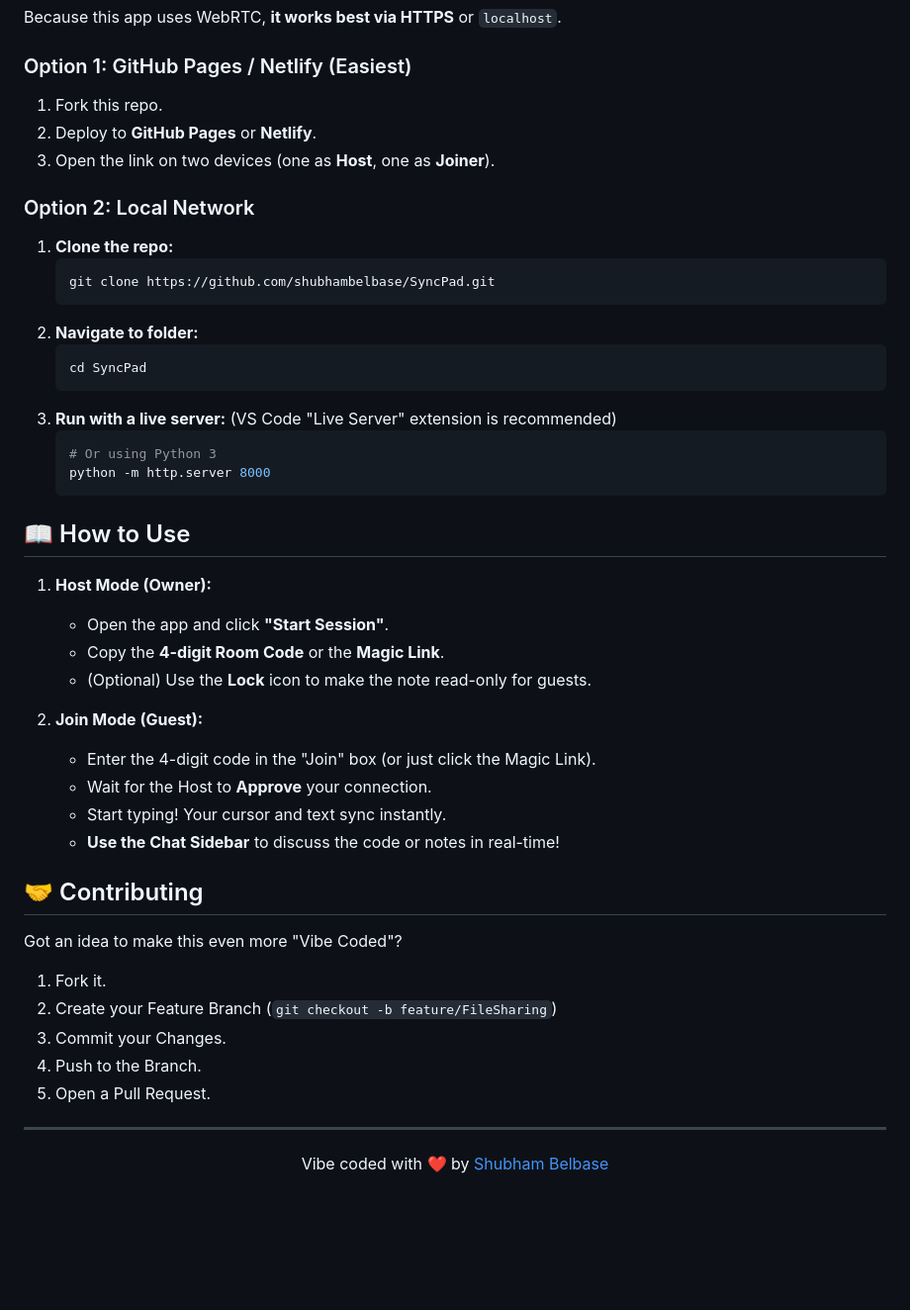
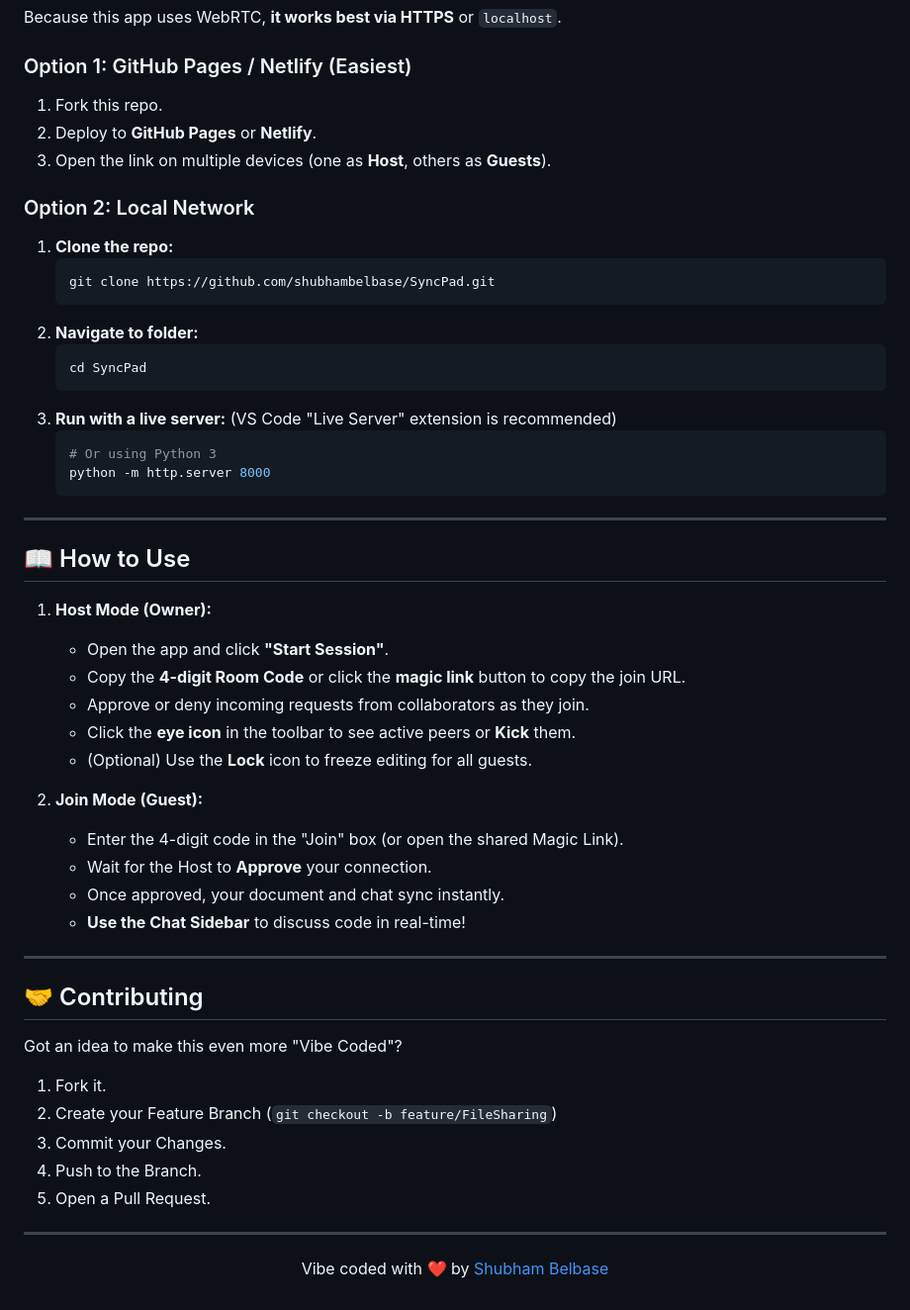
Before and after one commit to shubhambelbase/Syncpad, a Markdown page: README.md, the part around one of its changes. Shown at 99% size. Drawn GitHub-style; blank space fills up the shorter version.

````diff
--- a/README.md
+++ b/README.md
@@ -59,47 +79,53 @@ Built entirely in the flow state, pushes the limits of client-side technology—
 Because this app uses WebRTC, **it works best via HTTPS** or `localhost`.
 
 ### Option 1: GitHub Pages / Netlify (Easiest)
-1.  Fork this repo.
-2.  Deploy to **GitHub Pages** or **Netlify**.
-3.  Open the link on two devices (one as **Host**, one as **Joiner**).
+1. Fork this repo.
+2. Deploy to **GitHub Pages** or **Netlify**.
+3. Open the link on multiple devices (one as **Host**, others as **Guests**).
 
 ### Option 2: Local Network
-1.  **Clone the repo:**
-    ```bash
-    git clone https://github.com/shubhambelbase/SyncPad.git
-    ```
-2.  **Navigate to folder:**
-    ```bash
-    cd SyncPad
-    ```
-3.  **Run with a live server:**
-    (VS Code "Live Server" extension is recommended)
-    ```bash
-    # Or using Python 3
-    python -m http.server 8000
-    ```
+1. **Clone the repo:**
+   ```bash
+   git clone https://github.com/shubhambelbase/SyncPad.git
+   ```
+2. **Navigate to folder:**
+   ```bash
+   cd SyncPad
+   ```
+3. **Run with a live server:**
+   (VS Code "Live Server" extension is recommended)
+   ```bash
+   # Or using Python 3
+   python -m http.server 8000
+   ```
+
+---
 
 ## 📖 How to Use
 
-1.  **Host Mode (Owner):**
-    * Open the app and click **"Start Session"**.
-    * Copy the **4-digit Room Code** or the **Magic Link**.
-    * (Optional) Use the **Lock** icon to make the note read-only for guests.
+1. **Host Mode (Owner):**
+   * Open the app and click **"Start Session"**.
+   * Copy the **4-digit Room Code** or click the **magic link** button to copy the join URL.
+   * Approve or deny incoming requests from collaborators as they join.
+   * Click the **eye icon** in the toolbar to see active peers or **Kick** them.
+   * (Optional) Use the **Lock** icon to freeze editing for all guests.
 
-2.  **Join Mode (Guest):**
-    * Enter the 4-digit code in the "Join" box (or just click the Magic Link).
-    * Wait for the Host to **Approve** your connection.
-    * Start typing! Your cursor and text sync instantly.
-    * **Use the Chat Sidebar** to discuss the code or notes in real-time!
+2. **Join Mode (Guest):**
+   * Enter the 4-digit code in the "Join" box (or open the shared Magic Link).
+   * Wait for the Host to **Approve** your connection.
+   * Once approved, your document and chat sync instantly.
+   * **Use the Chat Sidebar** to discuss code in real-time!
+
+---
 
 ## 🤝 Contributing
 
 Got an idea to make this even more "Vibe Coded"?
-1.  Fork it.
-2.  Create your Feature Branch (`git checkout -b feature/FileSharing`)
-3.  Commit your Changes.
-4.  Push to the Branch.
-5.  Open a Pull Request.
+1. Fork it.
+2. Create your Feature Branch (`git checkout -b feature/FileSharing`)
+3. Commit your Changes.
+4. Push to the Branch.
+5. Open a Pull Request.
 
 ---
 
````
Also changed, not shown: other parts of README.md (+34 -14 lines).
